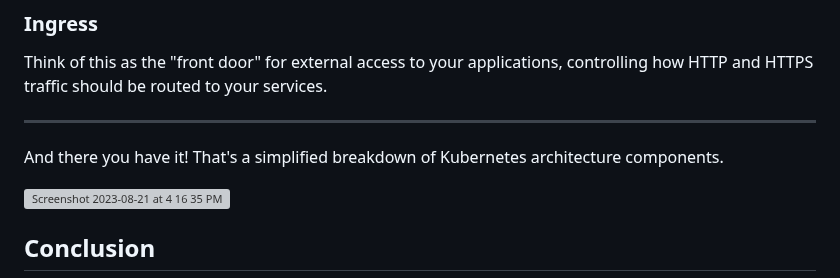
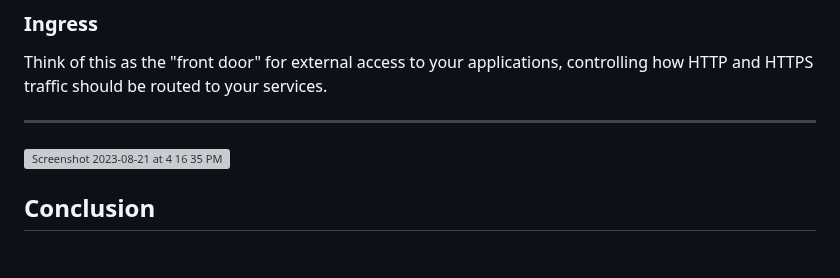
Before and after one commit to kneerose-cyber/devops, a Markdown page: kubernetes/kubernetes_architecture.md, the part around the change. GitHub-like rendering; blank space fills up the shorter version; grey boxes are pictures that could not be loaded.

```diff
--- a/kubernetes/kubernetes_architecture.md
+++ b/kubernetes/kubernetes_architecture.md
@@ -77,8 +77,6 @@ Think of this as the "front door" for external access to your applications, cont
 
 ---
 
-And there you have it! That's a simplified breakdown of Kubernetes architecture components.
-
 
 <img width="1147" alt="Screenshot 2023-08-21 at 4 16 35 PM" src="https://github.com/bwarikoo/kubestarter/assets/32089999/086c90df-b741-4cac-8f5e-b7904d03d989">
 
```
